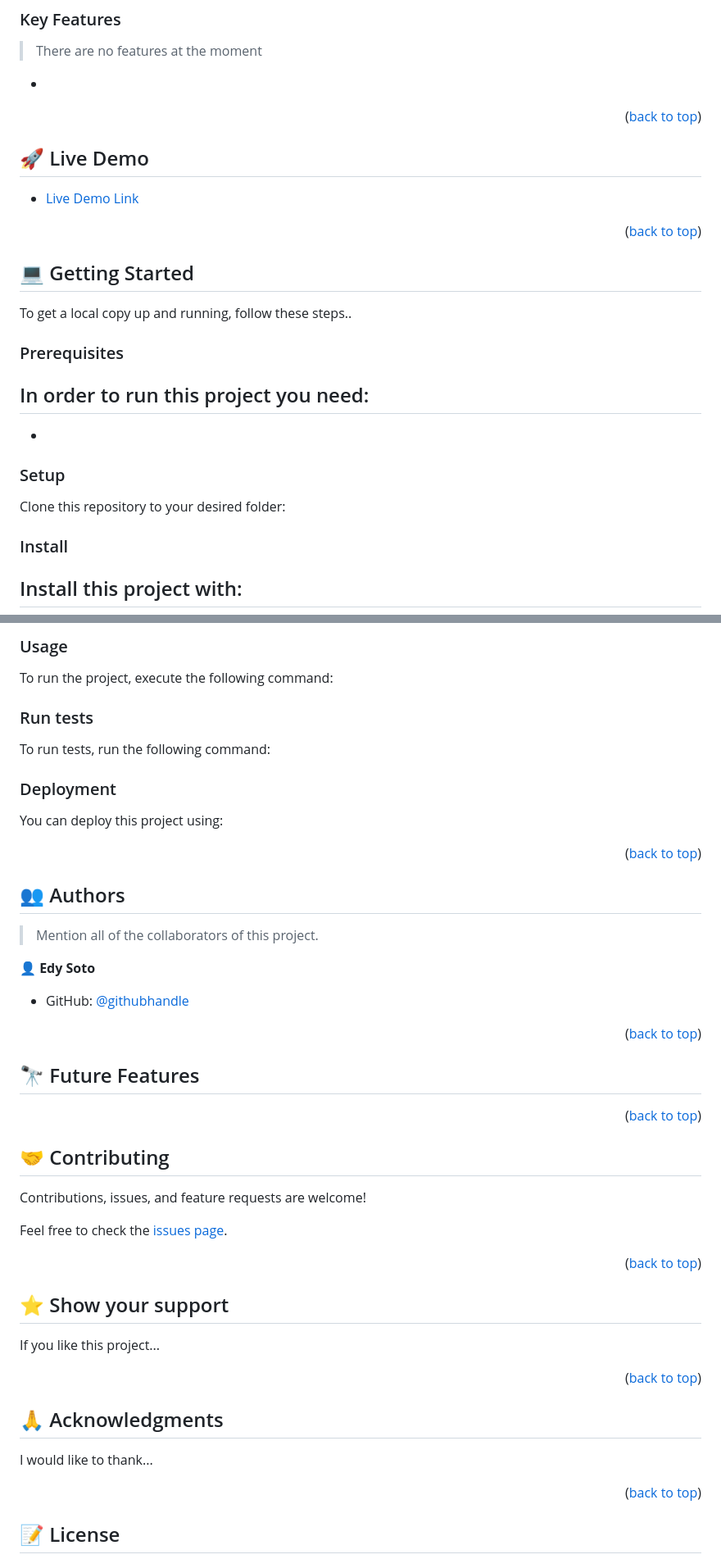
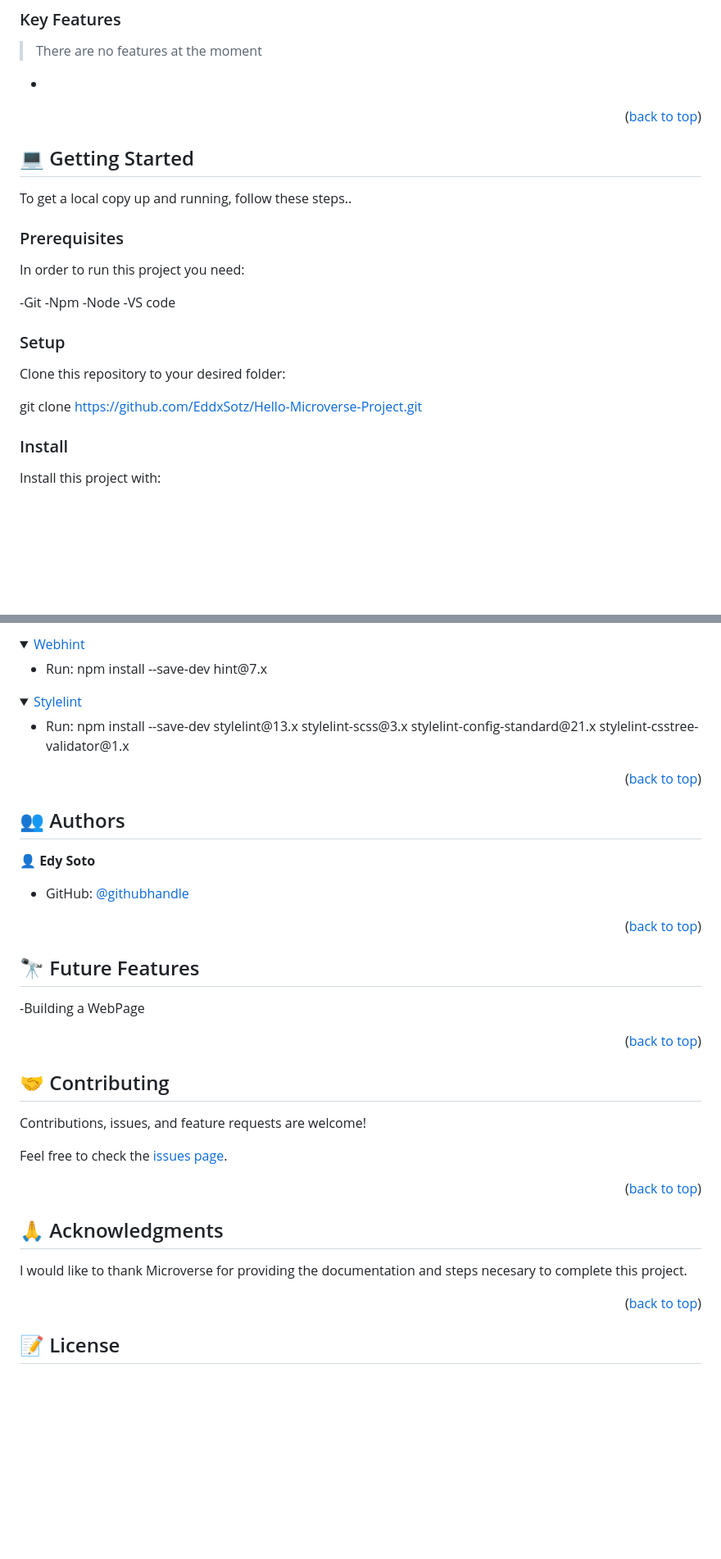
Before and after one commit to EddxSotz/Hello-Microverse-Project, a Markdown page: README.md, 2 parts joined by grey strips. Shown at 82% size. Rendered like a GitHub page; folded sections open; blank space fills up the shorter version.

```diff
--- a/README.md
+++ b/README.md
@@ -57,16 +57,10 @@ Hello Microverse is a Microverse project to teach best practices for developers
 -
 <p align="right">(<a href="#readme-top">back to top</a>)</p>
 
-<!-- LIVE DEMO -->
-
-
-## 🚀 Live Demo <a name="live-demo"></a>
 
 
 
-- [Live Demo Link](https://yourdeployedapplicationlink.com)
 
-<p align="right">(<a href="#readme-top">back to top</a>)</p>
 
 <!-- GETTING STARTED -->
 
@@ -77,18 +71,20 @@ To get a local copy up and running, follow these steps..
 ### Prerequisites
 
 In order to run this project you need:
--
--
+
+-Git
+-Npm
+-Node
+-VS code
 
 
 ### Setup
 
 Clone this repository to your desired folder:
 
+git clone https://github.com/EddxSotz/Hello-Microverse-Project.git
 
 ### Install
 
 Install this project with:
--
--
 
@@ -95,27 +100,23 @@ Install this project with:
 
-### Usage
+<details>
+  <summary><a href="https://webhint.io/">Webhint</a></summary>
+  <ul>
+    <li>Run: npm install --save-dev hint@7.x</li>
+  </ul>
+</details>
 
-To run the project, execute the following command:
-
-
-### Run tests
-
-To run tests, run the following command:
-
-
-
-### Deployment
-
-You can deploy this project using:
-
+<details>
+  <summary><a href="https://stylelint.io/">Stylelint</a></summary>
+  <ul>
+    <li>Run: npm install --save-dev stylelint@13.x stylelint-scss@3.x stylelint-config-standard@21.x stylelint-csstree-validator@1.x</li>
+  </ul>
+</details>
 
 <p align="right">(<a href="#readme-top">back to top</a>)</p>
 
 <!-- AUTHORS -->
 
-## 👥 Authors <a name="Edy Joel Soto"></a>
-
-> Mention all of the collaborators of this project.
+## 👥 Authors <a name="authors"></a>
 
 👤 **Edy Soto**
 
@@ -128,7 +129,7 @@ You can deploy this project using:
 
 ## 🔭 Future Features <a name="future-features"></a>
 
-
+-Building a WebPage
 
 <p align="right">(<a href="#readme-top">back to top</a>)</p>
 
@@ -142,22 +143,13 @@ Feel free to check the [issues page](../../issues/).
 
 <p align="right">(<a href="#readme-top">back to top</a>)</p>
 
-<!-- SUPPORT -->
-
-## ⭐️ Show your support <a name="support"></a>
-
-
-
-If you like this project...
-
-<p align="right">(<a href="#readme-top">back to top</a>)</p>
 
 <!-- ACKNOWLEDGEMENTS -->
 
 ## 🙏 Acknowledgments <a name="acknowledgements"></a>
 
 
-I would like to thank...
+I would like to thank Microverse for providing the documentation and steps necesary to complete this project.
 
 <p align="right">(<a href="#readme-top">back to top</a>)</p>
 
```
Also changed, not shown: other parts of README.md (+9 -0 lines).
